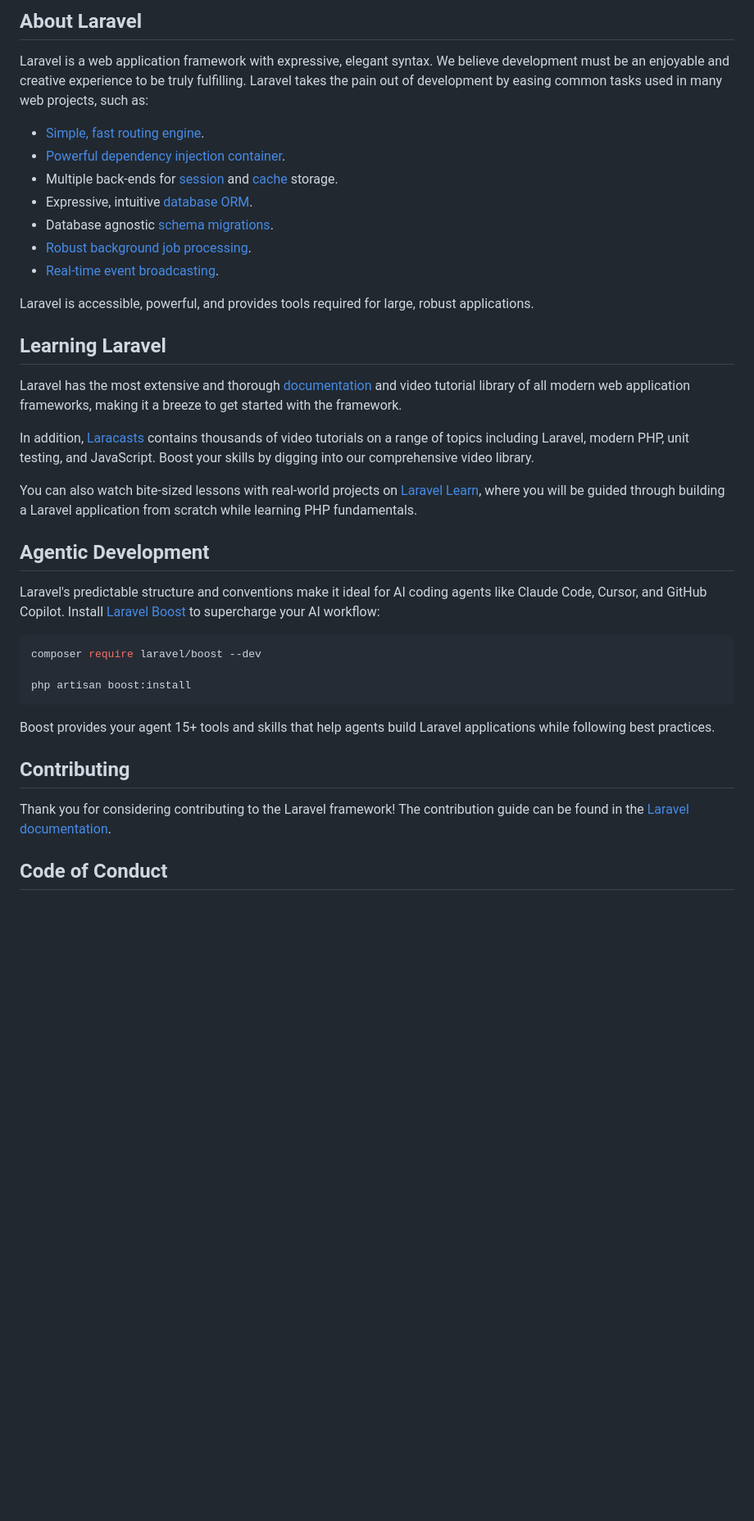
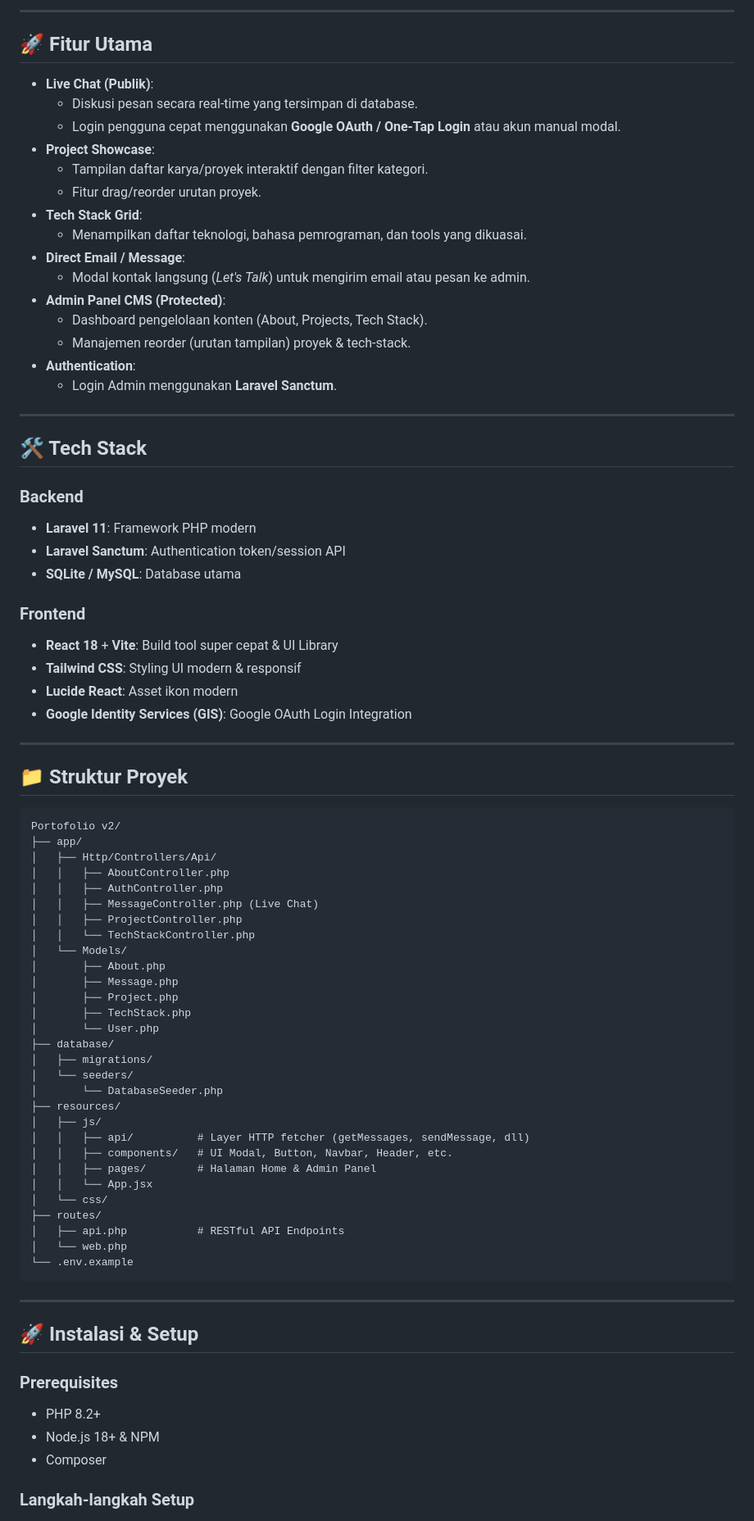
Before and after one commit to DzakaAl/Portofolio-V2, a Markdown page: README.md, the part around one of its changes. Shown at 82% size. Drawn GitHub-style; blank space fills up the shorter version.

Commit message:
feat: update readme

````diff
--- a/README.md
+++ b/README.md
@@ -9,41 +4,83 @@
 
-## About Laravel
+---
 
-Laravel is a web application framework with expressive, elegant syntax. We believe development must be an enjoyable and creative experience to be truly fulfilling. Laravel takes the pain out of development by easing common tasks used in many web projects, such as:
+## 🚀 Fitur Utama
 
-- [Simple, fast routing engine](https://laravel.com/docs/routing).
-- [Powerful dependency injection container](https://laravel.com/docs/container).
-- Multiple back-ends for [session](https://laravel.com/docs/session) and [cache](https://laravel.com/docs/cache) storage.
-- Expressive, intuitive [database ORM](https://laravel.com/docs/eloquent).
-- Database agnostic [schema migrations](https://laravel.com/docs/migrations).
-- [Robust background job processing](https://laravel.com/docs/queues).
-- [Real-time event broadcasting](https://laravel.com/docs/broadcasting).
+- **Live Chat (Publik)**:
+  - Diskusi pesan secara real-time yang tersimpan di database.
+  - Login pengguna cepat menggunakan **Google OAuth / One-Tap Login** atau akun manual modal.
+- **Project Showcase**:
+  - Tampilan daftar karya/proyek interaktif dengan filter kategori.
+  - Fitur drag/reorder urutan proyek.
+- **Tech Stack Grid**:
+  - Menampilkan daftar teknologi, bahasa pemrograman, dan tools yang dikuasai.
+- **Direct Email / Message**:
+  - Modal kontak langsung (*Let's Talk*) untuk mengirim email atau pesan ke admin.
+- **Admin Panel CMS (Protected)**:
+  - Dashboard pengelolaan konten (About, Projects, Tech Stack).
+  - Manajemen reorder (urutan tampilan) proyek & tech-stack.
+- **Authentication**:
+  - Login Admin menggunakan **Laravel Sanctum**.
 
-Laravel is accessible, powerful, and provides tools required for large, robust applications.
+---
 
-## Learning Laravel
+## 🛠️ Tech Stack
 
-Laravel has the most extensive and thorough [documentation](https://laravel.com/docs) and video tutorial library of all modern web application frameworks, making it a breeze to get started with the framework.
+### Backend
+- **Laravel 11**: Framework PHP modern
+- **Laravel Sanctum**: Authentication token/session API
+- **SQLite / MySQL**: Database utama
 
-In addition, [Laracasts](https://laracasts.com) contains thousands of video tutorials on a range of topics including Laravel, modern PHP, unit testing, and JavaScript. Boost your skills by digging into our comprehensive video library.
+### Frontend
+- **React 18** + **Vite**: Build tool super cepat & UI Library
+- **Tailwind CSS**: Styling UI modern & responsif
+- **Lucide React**: Asset ikon modern
+- **Google Identity Services (GIS)**: Google OAuth Login Integration
 
-You can also watch bite-sized lessons with real-world projects on [Laravel Learn](https://laravel.com/learn), where you will be guided through building a Laravel application from scratch while learning PHP fundamentals.
+---
 
-## Agentic Development
+## 📁 Struktur Proyek
 
-Laravel's predictable structure and conventions make it ideal for AI coding agents like Claude Code, Cursor, and GitHub Copilot. Install [Laravel Boost](https://laravel.com/docs/ai) to supercharge your AI workflow:
-
-```bash
-composer require laravel/boost --dev
-
-php artisan boost:install
+```text
+Portofolio v2/
+├── app/
+│   ├── Http/Controllers/Api/
+│   │   ├── AboutController.php
+│   │   ├── AuthController.php
+│   │   ├── MessageController.php (Live Chat)
+│   │   ├── ProjectController.php
+│   │   └── TechStackController.php
+│   └── Models/
+│       ├── About.php
+│       ├── Message.php
+│       ├── Project.php
+│       ├── TechStack.php
+│       └── User.php
+├── database/
+│   ├── migrations/
+│   └── seeders/
+│       └── DatabaseSeeder.php
+├── resources/
+│   ├── js/
+│   │   ├── api/          # Layer HTTP fetcher (getMessages, sendMessage, dll)
+│   │   ├── components/   # UI Modal, Button, Navbar, Header, etc.
+│   │   ├── pages/        # Halaman Home & Admin Panel
+│   │   └── App.jsx
+│   └── css/
+├── routes/
+│   ├── api.php           # RESTful API Endpoints
+│   └── web.php
+└── .env.example
 ```
 
-Boost provides your agent 15+ tools and skills that help agents build Laravel applications while following best practices.
+---
 
-## Contributing
+## 🚀 Instalasi & Setup
 
-Thank you for considering contributing to the Laravel framework! The contribution guide can be found in the [Laravel documentation](https://laravel.com/docs/contributions).
+### Prerequisites
+- PHP 8.2+
+- Node.js 18+ & NPM
+- Composer
 
-## Code of Conduct
+### Langkah-langkah Setup
 
````
Also changed, not shown: other parts of README.md (+63 -12 lines).
